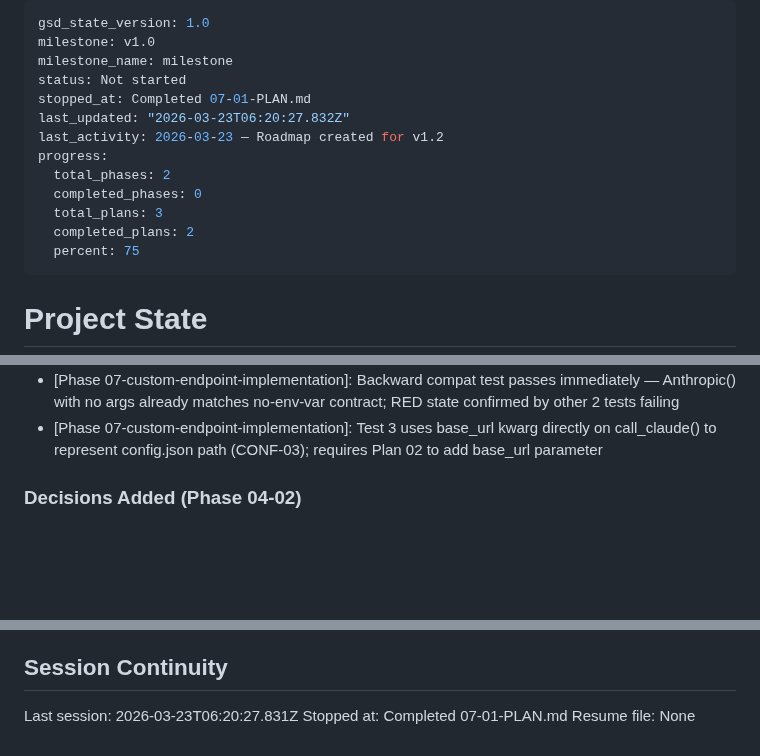
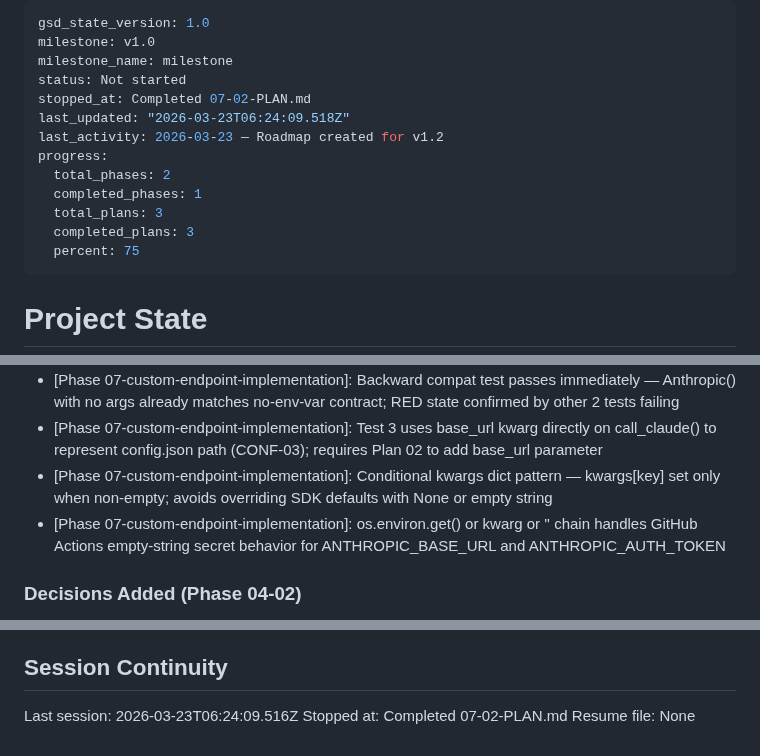
Before and after one commit to currycan/english-learning-daily, a Markdown page: .planning/STATE.md, 3 parts joined by grey strips. Rendered like a GitHub page; blank space fills up the shorter version.

Commit message:
docs(07-02): complete custom endpoint implementation plan
- 07-02-SUMMARY.md: call_claude() env var priority chain with conditional kwargs dict
- STATE.md: progress updated to 100%, decisions recorded, session updated
- ROADMAP.md: phase 7 marked complete (3/3 plans, all summaries present)

```diff
--- a/.planning/STATE.md
+++ b/.planning/STATE.md
@@ -3,14 +3,14 @@ gsd_state_version: 1.0
 milestone: v1.0
 milestone_name: milestone
 status: Not started
-stopped_at: Completed 07-01-PLAN.md
-last_updated: "2026-03-23T06:20:27.832Z"
+stopped_at: Completed 07-02-PLAN.md
+last_updated: "2026-03-23T06:24:09.518Z"
 last_activity: 2026-03-23 — Roadmap created for v1.2
 progress:
   total_phases: 2
-  completed_phases: 0
+  completed_phases: 1
   total_plans: 3
-  completed_plans: 2
+  completed_plans: 3
   percent: 75
 ---
 
@@ -63,6 +63,8 @@ v1.2 decisions:
 - [Phase 07-custom-endpoint-implementation]: No conditional YAML logic — GitHub returns empty string for missing secrets, call_claude() treats as absent
 - [Phase 07-custom-endpoint-implementation]: Backward compat test passes immediately — Anthropic() with no args already matches no-env-var contract; RED state confirmed by other 2 tests failing
 - [Phase 07-custom-endpoint-implementation]: Test 3 uses base_url kwarg directly on call_claude() to represent config.json path (CONF-03); requires Plan 02 to add base_url parameter
+- [Phase 07-custom-endpoint-implementation]: Conditional kwargs dict pattern — kwargs[key] set only when non-empty; avoids overriding SDK defaults with None or empty string
+- [Phase 07-custom-endpoint-implementation]: os.environ.get() or kwarg or '' chain handles GitHub Actions empty-string secret behavior for ANTHROPIC_BASE_URL and ANTHROPIC_AUTH_TOKEN
 
 ### Decisions Added (Phase 04-02)
 
@@ -89,6 +91,6 @@ None.
 
 ## Session Continuity
 
-Last session: 2026-03-23T06:20:27.831Z
-Stopped at: Completed 07-01-PLAN.md
+Last session: 2026-03-23T06:24:09.516Z
+Stopped at: Completed 07-02-PLAN.md
 Resume file: None
```
Also changed, not shown: .planning/ROADMAP.md (+2 -2 lines), 1 other file.
